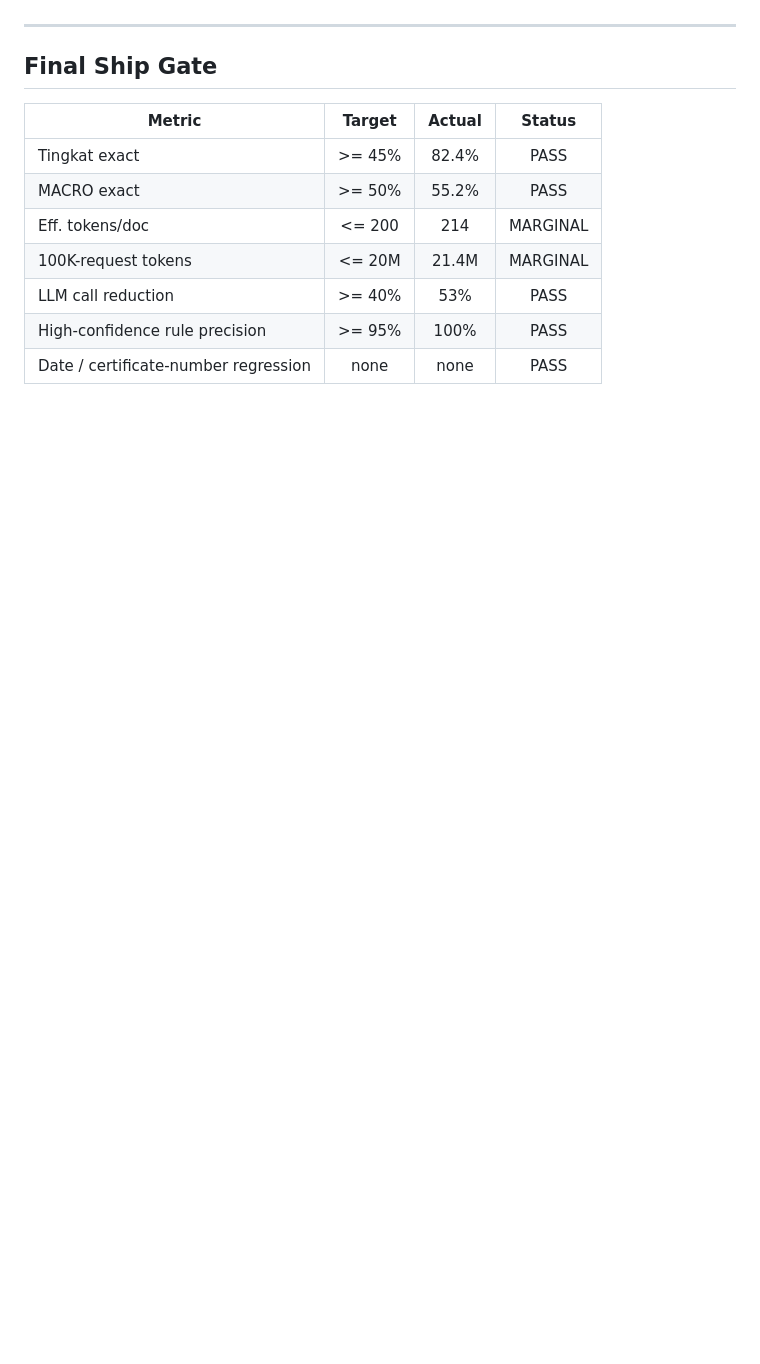
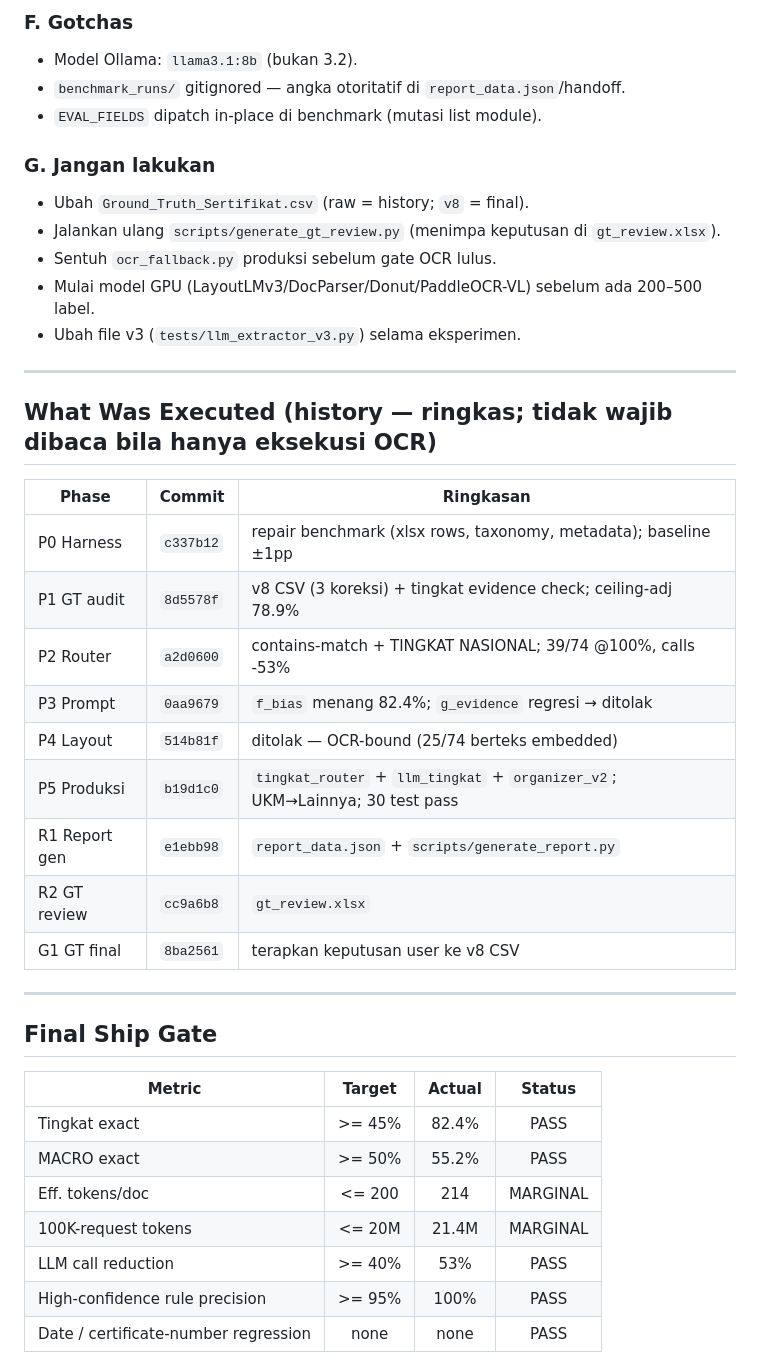
Before and after one commit to Primarizki21/certificate-autofill, a Markdown page: docs/handoff_v9.md, the part around one of its changes. Rendered like a GitHub page; blank space fills up the shorter version.

```diff
--- a/docs/handoff_v9.md
+++ b/docs/handoff_v9.md
@@ -62,3 +82,32 @@ legacy rules. UKM now maps to `Lainnya`. Full suite: **30 passed**.
+### F. Gotchas
+
+- Model Ollama: `llama3.1:8b` (bukan 3.2).
+- `benchmark_runs/` gitignored — angka otoritatif di `report_data.json`/handoff.
+- `EVAL_FIELDS` dipatch in-place di benchmark (mutasi list module).
+
+### G. Jangan lakukan
+
+- Ubah `Ground_Truth_Sertifikat.csv` (raw = history; `v8` = final).
+- Jalankan ulang `scripts/generate_gt_review.py` (menimpa keputusan di `gt_review.xlsx`).
+- Sentuh `ocr_fallback.py` produksi sebelum gate OCR lulus.
+- Mulai model GPU (LayoutLMv3/DocParser/Donut/PaddleOCR-VL) sebelum ada 200–500 label.
+- Ubah file v3 (`tests/llm_extractor_v3.py`) selama eksperimen.
+
+---
+
+## What Was Executed (history — ringkas; tidak wajib dibaca bila hanya eksekusi OCR)
+
+| Phase | Commit | Ringkasan |
+|---|---|---|
+| P0 Harness | `c337b12` | repair benchmark (xlsx rows, taxonomy, metadata); baseline ±1pp |
+| P1 GT audit | `8d5578f` | v8 CSV (3 koreksi) + tingkat evidence check; ceiling-adj 78.9% |
+| P2 Router | `a2d0600` | contains-match + TINGKAT NASIONAL; 39/74 @100%, calls -53% |
+| P3 Prompt | `0aa9679` | `f_bias` menang 82.4%; `g_evidence` regresi → ditolak |
+| P4 Layout | `514b81f` | ditolak — OCR-bound (25/74 berteks embedded) |
+| P5 Produksi | `b19d1c0` | `tingkat_router` + `llm_tingkat` + `organizer_v2`; UKM→Lainnya; 30 test pass |
+| R1 Report gen | `e1ebb98` | `report_data.json` + `scripts/generate_report.py` |
+| R2 GT review | `cc9a6b8` | `gt_review.xlsx` |
+| G1 GT final | `8ba2561` | terapkan keputusan user ke v8 CSV |
 
 ---
 
```
Also changed, not shown: other parts of docs/handoff_v9.md (+51 -31 lines), AGENTS.md (+9 -7 lines).
